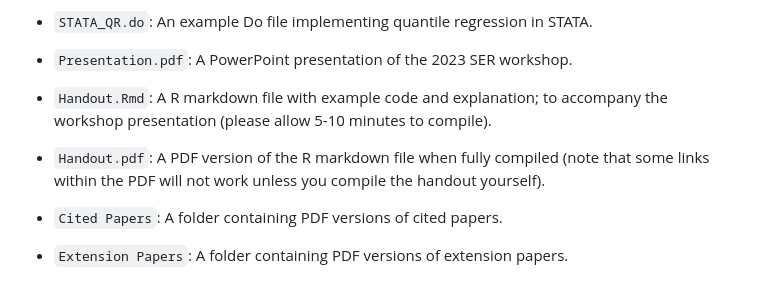
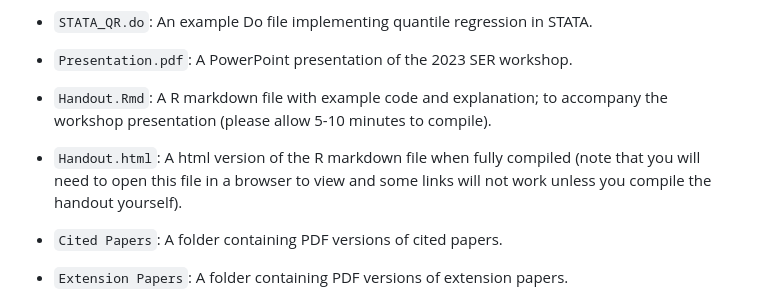
Before and after one commit to JillianHebert/A-Primer-on-Quantile-Regression-for-Epidemiologists, a Markdown page: README.md, the part around the change. Drawn GitHub-style.

```diff
--- a/README.md
+++ b/README.md
@@ -11,7 +11,7 @@ Quantile regression is a powerful method of evaluating how an exposure affects t
 - `STATA_QR.do`: An example Do file implementing quantile regression in STATA.
 - `Presentation.pdf`: A PowerPoint presentation of the 2023 SER workshop.
 - `Handout.Rmd`: A R markdown file with example code and explanation; to accompany the workshop presentation (please allow 5-10 minutes to compile).
-- `Handout.pdf`: A PDF version of the R markdown file when fully compiled (note that some links within the PDF will not work unless you compile the handout yourself).
+- `Handout.html`: A html version of the R markdown file when fully compiled (note that you will need to open this file in a browser to view and some links will not work unless you compile the handout yourself).
 
 - `Cited Papers`: A folder containing PDF versions of cited papers.
 - `Extension Papers`: A folder containing PDF versions of extension papers.
```
